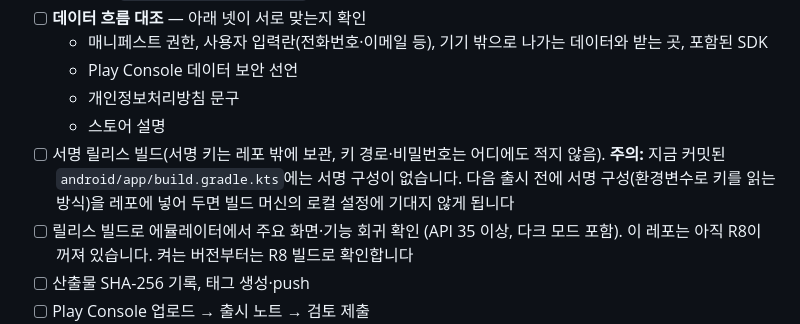
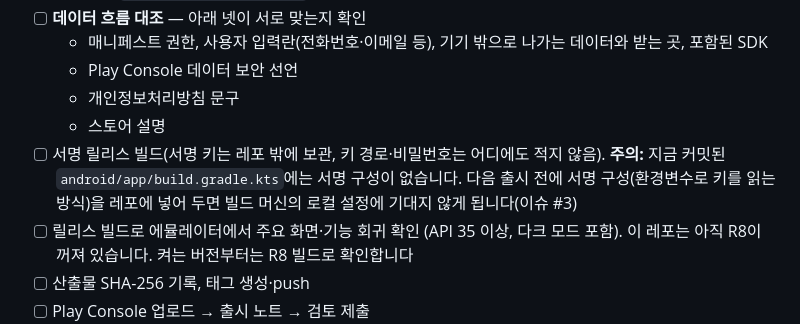
Before and after one commit to genishs/compare-country-area, a Markdown page: RELEASING.md, the part around the change. Drawn GitHub-style.

Commit message:
doc: RELEASING.md 앱별 예시·주의 보완
Co-Authored-By: Claude Opus 5.5 <noreply@anthropic.com>

```diff
--- a/RELEASING.md
+++ b/RELEASING.md
@@ -36,7 +36,7 @@
   - Play Console 데이터 보안 선언
   - 개인정보처리방침 문구
   - 스토어 설명
-- [ ] 서명 릴리스 빌드(서명 키는 레포 밖에 보관, 키 경로·비밀번호는 어디에도 적지 않음). **주의:** 지금 커밋된 `android/app/build.gradle.kts`에는 서명 구성이 없습니다. 다음 출시 전에 서명 구성(환경변수로 키를 읽는 방식)을 레포에 넣어 두면 빌드 머신의 로컬 설정에 기대지 않게 됩니다
+- [ ] 서명 릴리스 빌드(서명 키는 레포 밖에 보관, 키 경로·비밀번호는 어디에도 적지 않음). **주의:** 지금 커밋된 `android/app/build.gradle.kts`에는 서명 구성이 없습니다. 다음 출시 전에 서명 구성(환경변수로 키를 읽는 방식)을 레포에 넣어 두면 빌드 머신의 로컬 설정에 기대지 않게 됩니다(이슈 #3)
 - [ ] 릴리스 빌드로 에뮬레이터에서 주요 화면·기능 회귀 확인 (API 35 이상, 다크 모드 포함). 이 레포는 아직 R8이 꺼져 있습니다. 켜는 버전부터는 R8 빌드로 확인합니다
 - [ ] 산출물 SHA-256 기록, 태그 생성·push
 - [ ] Play Console 업로드 → 출시 노트 → 검토 제출
```
